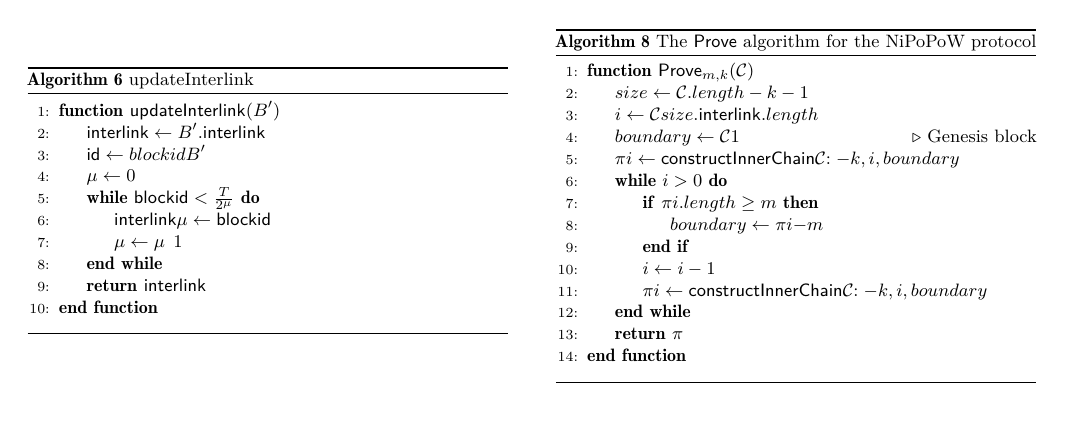
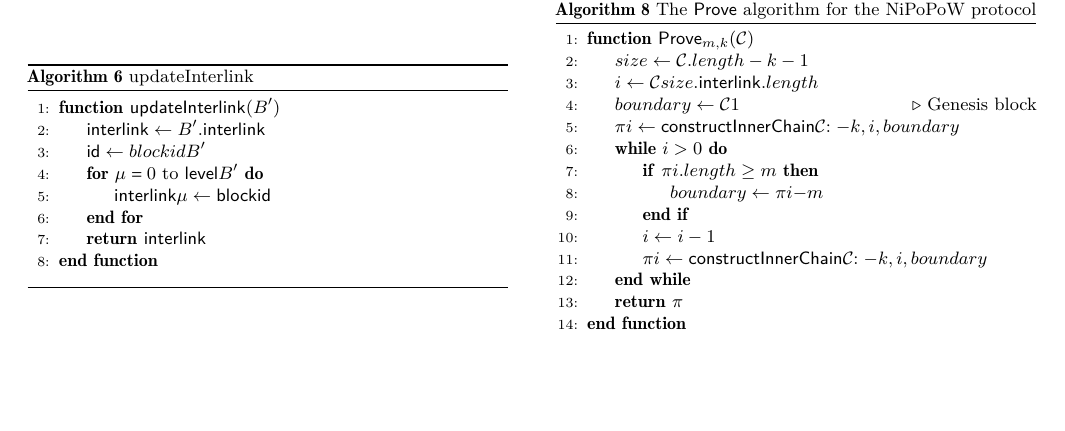
Before and after one commit to dionyziz/popow, a LaTeX paper (whitepaper/nipopows.tex, which reads whitepaper/algorithms/alg.nipopow-interlink.tex): part of page 5 of 12, cut so that both start at the same text, the shorter picture padded with empty space. Compiled offline with pdfLaTeX.

Commit message:
Simplify updateInterlink alg

```diff
--- a/whitepaper/algorithms/alg.nipopow-interlink.tex
+++ b/whitepaper/algorithms/alg.nipopow-interlink.tex
@@ -4,11 +4,9 @@
         \Function{\sf updateInterlink}{$B'$}
             \Let{\textsf{interlink}}{B'.\textsf{interlink}}
             \Let{\textsf{id}}{blockid(B')}
-            \Let{\mu}{0}
-            \While{$\textsf{blockid} < \frac{T}{2^\mu}$}
+            \For{$\mu = 0$ to $\textsf{level}(B')$}
                 \Let{\textsf{interlink}[\mu]}{\textsf{blockid}}
-                \Let{\mu}{\mu + 1}
-            \EndWhile
+            \EndFor
             \State\Return{\textsf{interlink}}
         \EndFunction
     \vskip8pt
```
